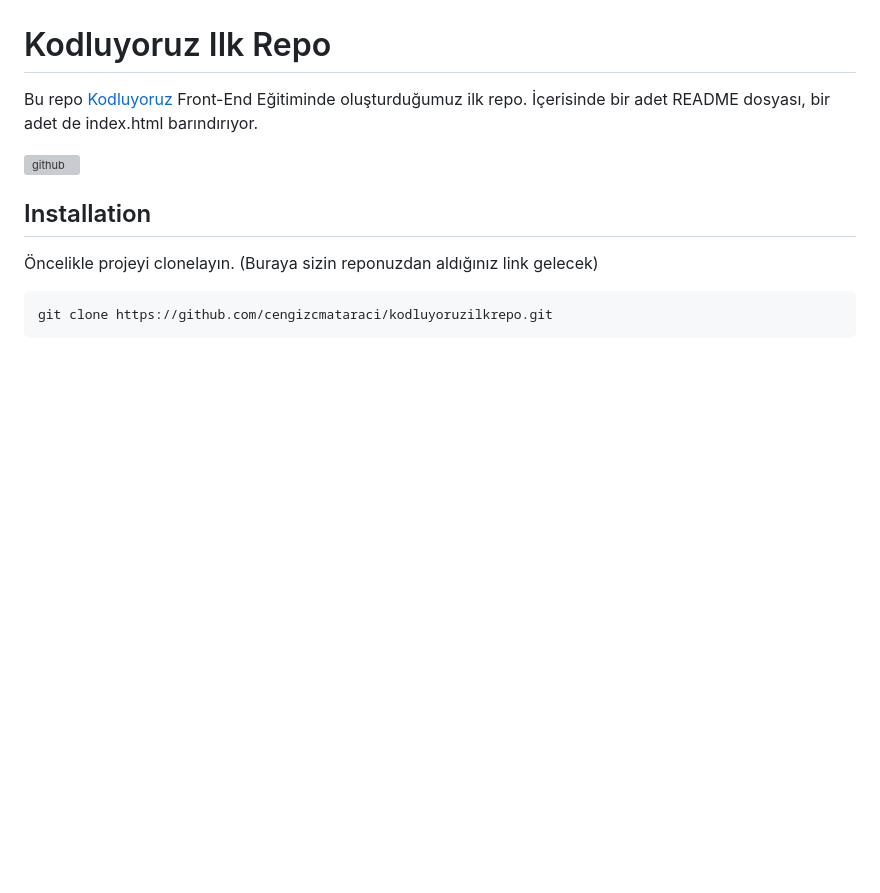
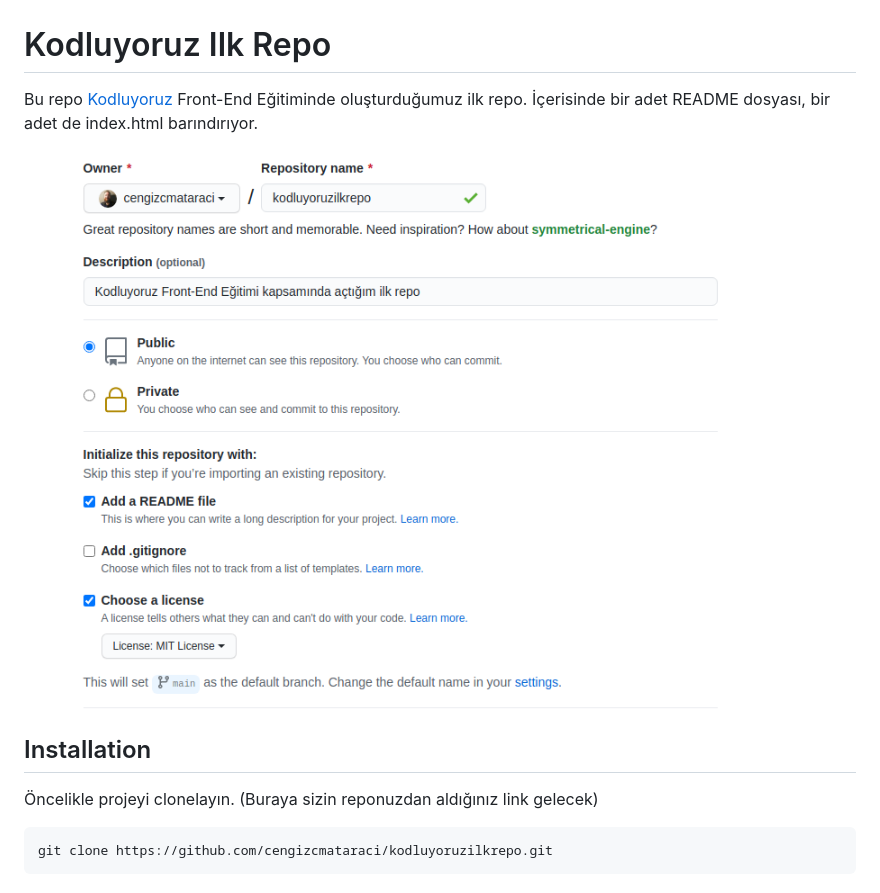
Before and after one commit to sevvalkaaya/kodluyoruzilkrepo, a Markdown page: README.md, the part around the change. Drawn GitHub-style; pictures changed too: github.png (added); blank space fills up the shorter version; grey boxes are pictures that could not be loaded.

Commit message:
proje resmi eklendi

```diff
--- a/README.md
+++ b/README.md
@@ -2,7 +2,7 @@
 
 Bu repo [Kodluyoruz](https://www.kodluyoruz.org) Front-End Eğitiminde oluşturduğumuz ilk repo. İçerisinde bir adet README dosyası, bir adet de index.html barındırıyor.
 
-![github](figures/github.png)
+![proje](github.png)
 
 ## Installation
 
```
Also changed, not shown: 2 other files.
